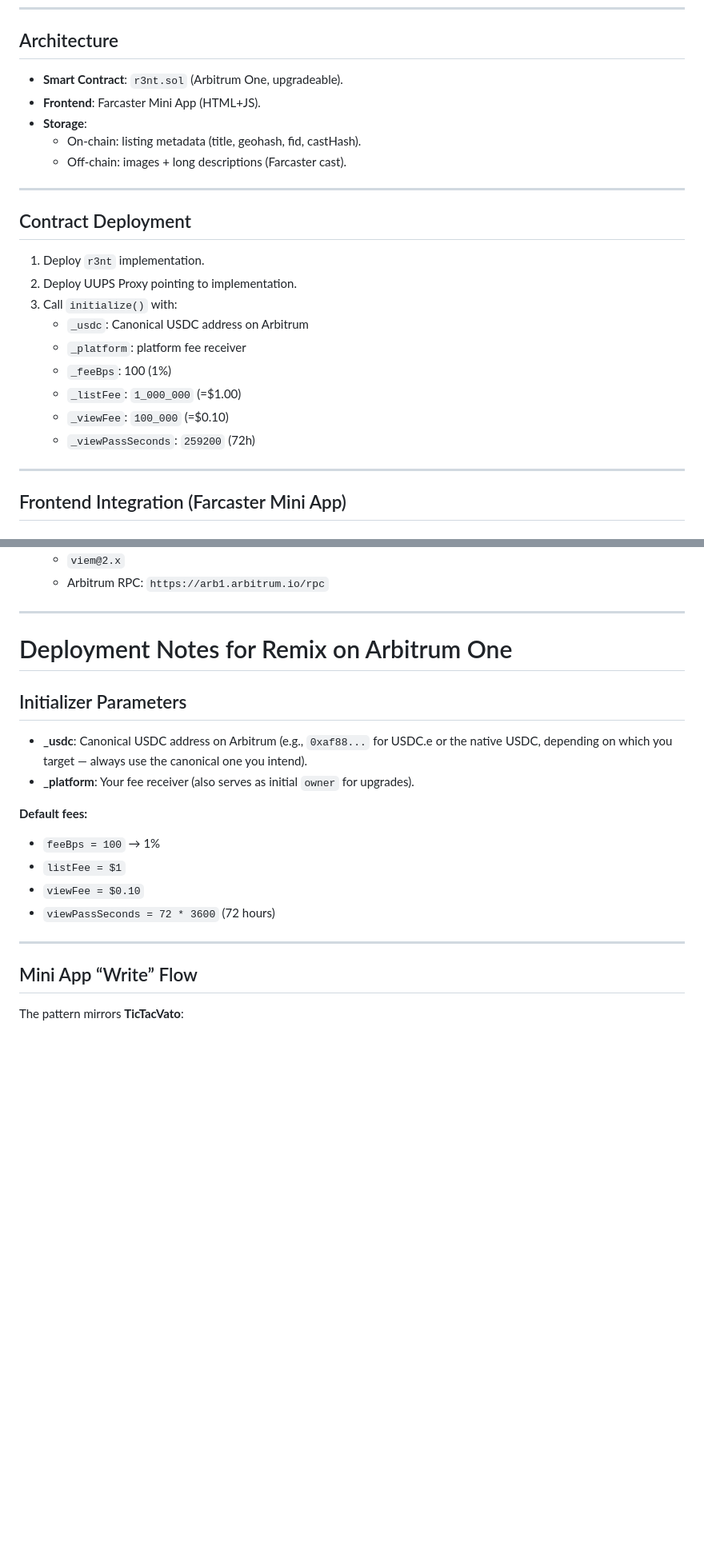
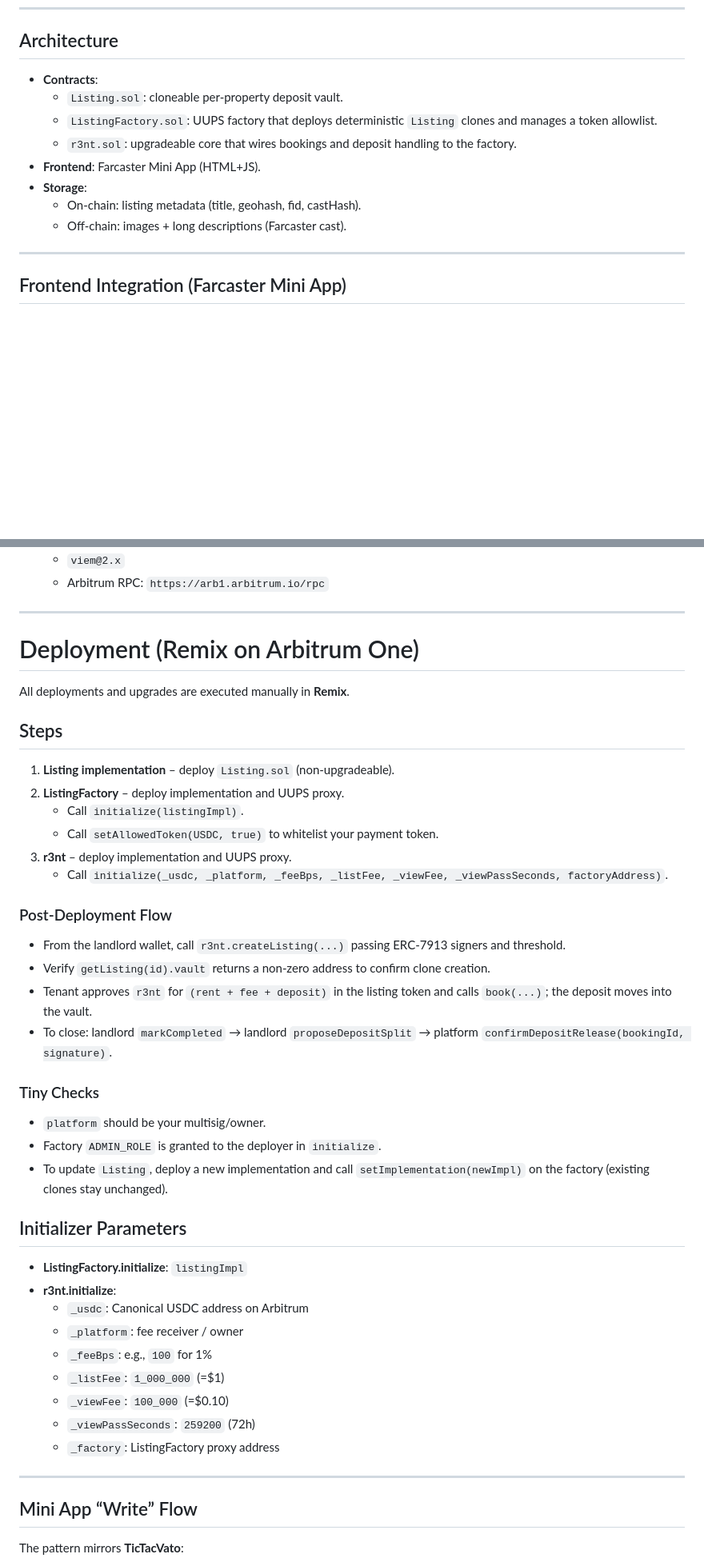
Before and after one commit to NP-Vincent/r3nt, a Markdown page: README.md, 2 parts joined by grey strips. Shown at 80% size. Rendered like a GitHub page; blank space fills up the shorter version.

Commit message:
docs: clarify Remix deployment

```diff
--- a/README.md
+++ b/README.md
@@ -23,24 +23,14 @@ It enables landlords to list properties, tenants to book with USDC, and deposits
 ---
 
 ## Architecture
-- **Smart Contract**: `r3nt.sol` (Arbitrum One, upgradeable).
+- **Contracts**:
+  - `Listing.sol`: cloneable per-property deposit vault.
+  - `ListingFactory.sol`: UUPS factory that deploys deterministic `Listing` clones and manages a token allowlist.
+  - `r3nt.sol`: upgradeable core that wires bookings and deposit handling to the factory.
 - **Frontend**: Farcaster Mini App (HTML+JS).
 - **Storage**:
   - On-chain: listing metadata (title, geohash, fid, castHash).
   - Off-chain: images + long descriptions (Farcaster cast).
-
----
-
-## Contract Deployment
-1. Deploy `r3nt` implementation.
-2. Deploy UUPS Proxy pointing to implementation.
-3. Call `initialize()` with:
-   - `_usdc`: Canonical USDC address on Arbitrum
-   - `_platform`: platform fee receiver
-   - `_feeBps`: 100 (1%)
-   - `_listFee`: `1_000_000` (=$1.00)
-   - `_viewFee`: `100_000` (=$0.10)
-   - `_viewPassSeconds`: `259200` (72h)
 
 ---
 
@@ -116,19 +106,42 @@ await contract.book(listingId, rateType, units, startDate, endDate);
 
 ---
 
-# Deployment Notes for Remix on Arbitrum One
+# Deployment (Remix on Arbitrum One)
+
+All deployments and upgrades are executed manually in **Remix**.
+
+## Steps
+1. **Listing implementation** – deploy `Listing.sol` (non-upgradeable).
+2. **ListingFactory** – deploy implementation and UUPS proxy.
+   - Call `initialize(listingImpl)`.
+   - Call `setAllowedToken(USDC, true)` to whitelist your payment token.
+3. **r3nt** – deploy implementation and UUPS proxy.
+   - Call `initialize(_usdc, _platform, _feeBps, _listFee, _viewFee, _viewPassSeconds, factoryAddress)`.
+
+### Post-Deployment Flow
+- From the landlord wallet, call `r3nt.createListing(...)` passing ERC-7913 signers and threshold.
+- Verify `getListing(id).vault` returns a non-zero address to confirm clone creation.
+- Tenant approves `r3nt` for `(rent + fee + deposit)` in the listing token and calls `book(...)`; the deposit moves into the vault.
+- To close: landlord `markCompleted` → landlord `proposeDepositSplit` → platform `confirmDepositRelease(bookingId, signature)`.
+
+### Tiny Checks
+- `platform` should be your multisig/owner.
+- Factory `ADMIN_ROLE` is granted to the deployer in `initialize`.
+- To update `Listing`, deploy a new implementation and call `setImplementation(newImpl)` on the factory (existing clones stay unchanged).
 
 ## Initializer Parameters
-- **_usdc**: Canonical USDC address on Arbitrum (e.g., `0xaf88...` for USDC.e or the native USDC, depending on which you target — always use the canonical one you intend).
-- **_platform**: Your fee receiver (also serves as initial `owner` for upgrades).
-
-**Default fees:**
-- `feeBps = 100` → 1%
-- `listFee = $1`
-- `viewFee = $0.10`
-- `viewPassSeconds = 72 * 3600` (72 hours)
+- **ListingFactory.initialize**: `listingImpl`
+- **r3nt.initialize**:
+  - `_usdc`: Canonical USDC address on Arbitrum
+  - `_platform`: fee receiver / owner
+  - `_feeBps`: e.g., `100` for 1%
+  - `_listFee`: `1_000_000` (=$1)
+  - `_viewFee`: `100_000` (=$0.10)
+  - `_viewPassSeconds`: `259200` (72h)
+  - `_factory`: ListingFactory proxy address
 
 ---
+
 
 ## Mini App “Write” Flow
 The pattern mirrors **TicTacVato**:
```
Also changed, not shown: AGENTS.md (+16 -2 lines).
